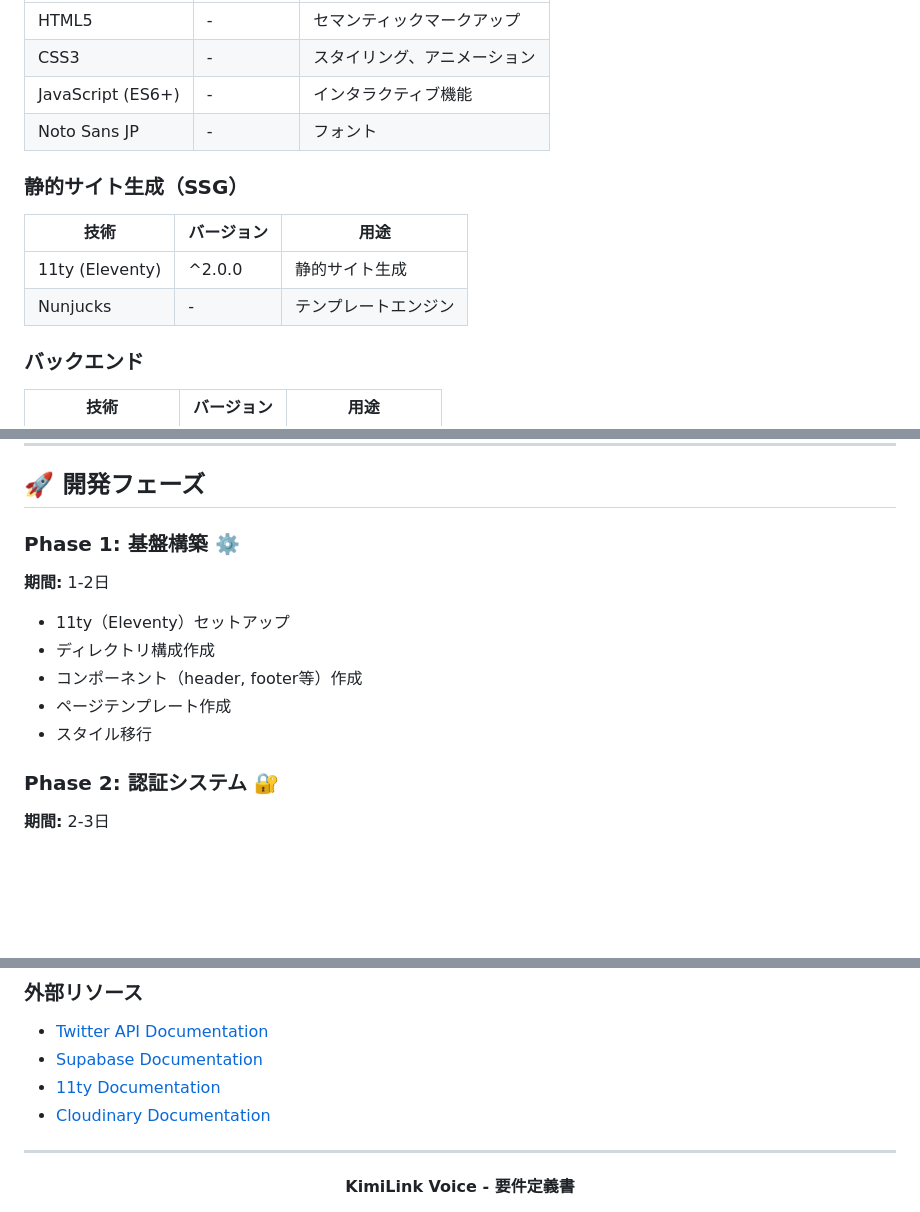
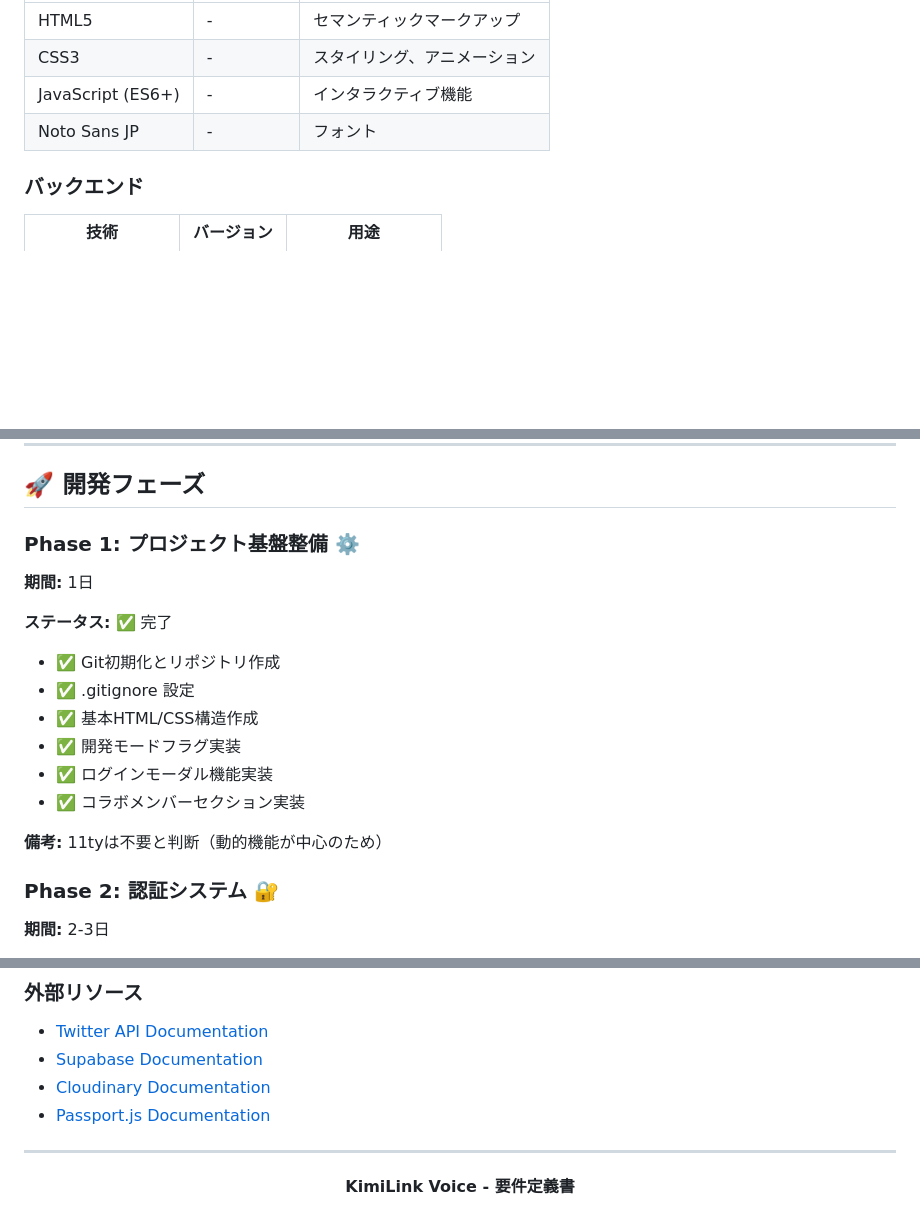
Before and after one commit to kimito-link/kimito-link-voice.com, a Markdown page: docs/REQUIREMENTS.md, 3 parts joined by grey strips. Drawn GitHub-style; blank space fills up the shorter version.

Commit message:
docs: update REQUIREMENTS.md - remove 11ty, mark Phase 1 complete

```diff
--- a/docs/REQUIREMENTS.md
+++ b/docs/REQUIREMENTS.md
@@ -306,13 +306,6 @@ users ──┬── narrators
 | JavaScript (ES6+) | - | インタラクティブ機能 |
 | Noto Sans JP | - | フォント |
 
-### 静的サイト生成（SSG）
-
-| 技術 | バージョン | 用途 |
-|------|------------|------|
-| 11ty (Eleventy) | ^2.0.0 | 静的サイト生成 |
-| Nunjucks | - | テンプレートエンジン |
-
 ### バックエンド
 
 | 技術 | バージョン | 用途 |
@@ -354,15 +347,20 @@ users ──┬── narrators
 
 ## 🚀 開発フェーズ
 
-### Phase 1: 基盤構築 ⚙️
+### Phase 1: プロジェクト基盤整備 ⚙️
 
-**期間:** 1-2日
+**期間:** 1日
 
-- 11ty（Eleventy）セットアップ
-- ディレクトリ構成作成
-- コンポーネント（header, footer等）作成
-- ページテンプレート作成
-- スタイル移行
+**ステータス:** ✅ 完了
+
+- ✅ Git初期化とリポジトリ作成
+- ✅ .gitignore 設定
+- ✅ 基本HTML/CSS構造作成
+- ✅ 開発モードフラグ実装
+- ✅ ログインモーダル機能実装
+- ✅ コラボメンバーセクション実装
+
+**備考:** 11tyは不要と判断（動的機能が中心のため）
 
 ### Phase 2: 認証システム 🔐
 
@@ -499,8 +497,8 @@ users ──┬── narrators
 
 - [Twitter API Documentation](https://developer.twitter.com/en/docs)
 - [Supabase Documentation](https://supabase.com/docs)
-- [11ty Documentation](https://www.11ty.dev/docs/)
 - [Cloudinary Documentation](https://cloudinary.com/documentation)
+- [Passport.js Documentation](http://www.passportjs.org/)
 
 ---
 
```
